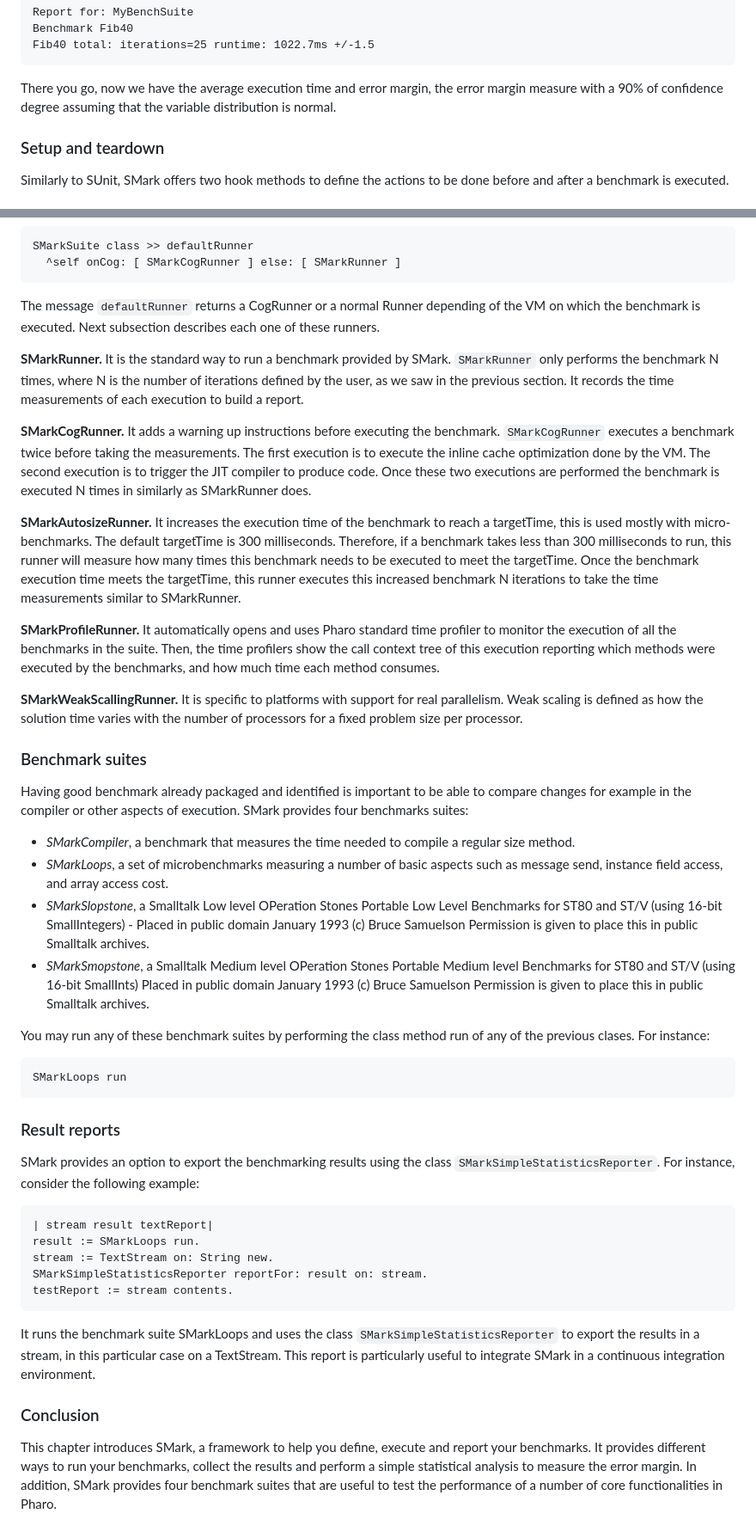
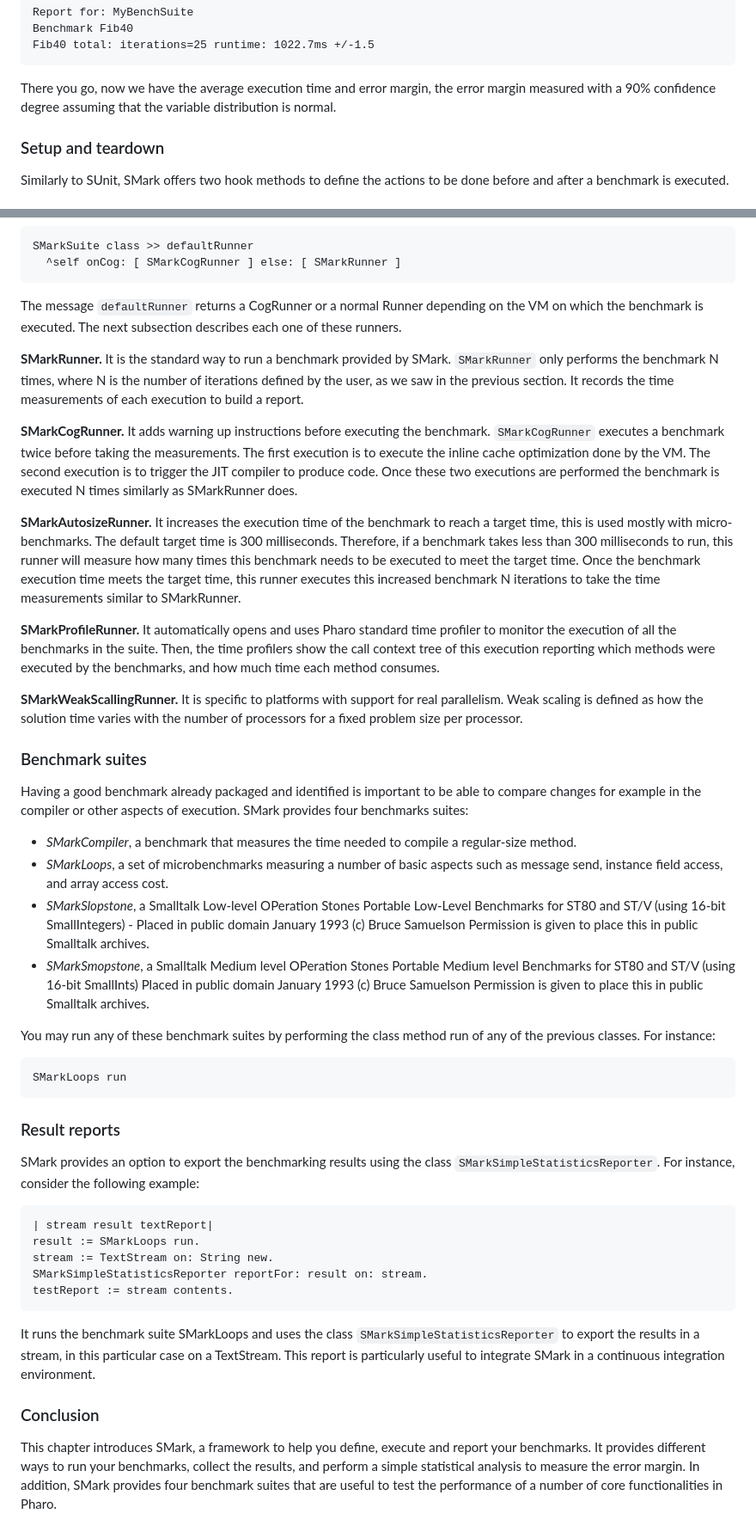
Before and after one commit to SquareBracketAssociates/Booklet-TestingInPharo, a Markdown page: Chapters/Benchs/Smark.md, 2 parts joined by grey strips. Shown at 86% size. Rendered like a GitHub page.

````diff
--- a/Chapters/Benchs/Smark.md
+++ b/Chapters/Benchs/Smark.md
@@ -123,7 +119,7 @@ Fib40 total: iterations=25 runtime: 1022.7ms +/-1.5
 ```
 
 
-There you go, now we have the average execution time and error margin, the error margin measure with a 90% of confidence degree assuming that the variable distribution is normal.
+There you go, now we have the average execution time and error margin, the error margin measured with a 90% confidence degree assuming that the variable distribution is normal.
 
 ### Setup and teardown
 
@@ -153,13 +149,13 @@ SMarkSuite class >> defaultRunner
 ```
 
 
-The message `defaultRunner` returns a CogRunner or a normal Runner depending of the VM on which the benchmark is executed. Next subsection describes each one of these runners.
+The message `defaultRunner` returns a CogRunner or a normal Runner depending on the VM on which the benchmark is executed. The next subsection describes each one of these runners.
 
 **SMarkRunner.** It is the standard way to run a benchmark provided by SMark. `SMarkRunner` only performs the benchmark N times, where N is the number of iterations defined by the user, as we saw in the previous section. It records the time measurements of each execution to build a report.
 
-**SMarkCogRunner.** It adds a warning up instructions before executing the benchmark. `SMarkCogRunner` executes a benchmark twice before taking the measurements. The first execution is to execute the inline cache optimization done by the VM. The second execution is to trigger the JIT compiler to produce code. Once these two executions are performed the benchmark is executed N times in similarly as SMarkRunner does.
+**SMarkCogRunner.** It adds warning up instructions before executing the benchmark. `SMarkCogRunner` executes a benchmark twice before taking the measurements. The first execution is to execute the inline cache optimization done by the VM. The second execution is to trigger the JIT compiler to produce code. Once these two executions are performed the benchmark is executed N times similarly as SMarkRunner does.
 
-**SMarkAutosizeRunner.** It increases the execution time of the benchmark to reach a targetTime, this is used mostly with micro-benchmarks. The default targetTime is 300 milliseconds. Therefore, if a benchmark takes less than 300 milliseconds to run, this runner will measure how many times this benchmark needs to be executed to meet the targetTime. Once the benchmark execution time meets the targetTime, this runner executes this increased benchmark N iterations to take the time measurements similar to SMarkRunner.
+**SMarkAutosizeRunner.** It increases the execution time of the benchmark to reach a target time, this is used mostly with micro-benchmarks. The default target time is 300 milliseconds. Therefore, if a benchmark takes less than 300 milliseconds to run, this runner will measure how many times this benchmark needs to be executed to meet the target time. Once the benchmark execution time meets the target time, this runner executes this increased benchmark N iterations to take the time measurements similar to SMarkRunner.
 
 **SMarkProfileRunner.** It automatically opens and uses Pharo standard time profiler to monitor the execution of all the benchmarks in the suite. Then, the time profilers show the call context tree of this execution reporting which methods were executed by the benchmarks, and how much time each method consumes.
 
@@ -168,16 +164,16 @@ The message `defaultRunner` returns a CogRunner or a normal Runner depending of
 
 ### Benchmark suites
 
-Having good benchmark already packaged and identified is important to be able to compare changes for example in the compiler or other aspects of execution.
+Having a good benchmark already packaged and identified is important to be able to compare changes for example in the compiler or other aspects of execution.
 SMark provides  four benchmarks suites:
 
-- _SMarkCompiler_, a  benchmark that measures the time needed to compile a regular size method.
+- _SMarkCompiler_, a  benchmark that measures the time needed to compile a regular-size method.
 - _SMarkLoops_, a set of microbenchmarks measuring a number of basic aspects such as message send, instance field access, and array access cost.
-- _SMarkSlopstone_, a Smalltalk Low level OPeration Stones Portable Low Level Benchmarks for ST80 and ST/V \(using 16-bit SmallIntegers\) - Placed in public domain January 1993 \(c\) Bruce Samuelson Permission is given to place this in public Smalltalk archives.
+- _SMarkSlopstone_, a Smalltalk Low-level OPeration Stones Portable Low-Level Benchmarks for ST80 and ST/V \(using 16-bit SmallIntegers\) - Placed in public domain January 1993 \(c\) Bruce Samuelson Permission is given to place this in public Smalltalk archives.
 - _SMarkSmopstone_, a Smalltalk Medium level OPeration Stones Portable Medium level Benchmarks for ST80 and ST/V \(using 16-bit SmallInts\) Placed in public domain January 1993  \(c\) Bruce Samuelson Permission is given to place this in public Smalltalk archives.
 
 
-You may run any of these benchmark suites by performing the class method run of any of the previous clases. For instance:
+You may run any of these benchmark suites by performing the class method run of any of the previous classes. For instance:
 ```
 SMarkLoops run
 ```
@@ -197,12 +193,12 @@ testReport := stream contents.
 ```
 
 
-It runs the benchmark suite SMarkLoops  and uses the class `SMarkSimpleStatisticsReporter` to export the results in a stream, in this particular case on a TextStream.
+It runs the benchmark suite SMarkLoops and uses the class `SMarkSimpleStatisticsReporter` to export the results in a stream, in this particular case on a TextStream.
 This report is particularly useful to integrate SMark in a continuous integration environment.
 
 ### Conclusion
 
 
 This chapter introduces SMark, a framework to help you define, execute and report your benchmarks.
- It provides different ways to run your benchmarks, collect the results and perform a simple statistical analysis to measure the error margin.
+ It provides different ways to run your benchmarks, collect the results, and perform a simple statistical analysis to measure the error margin.
  In addition, SMark provides four benchmark suites that are useful to test the performance of a number of core functionalities in Pharo.
````
Also changed, not shown: other parts of Chapters/Benchs/Smark.md (+12 -16 lines), index.md (+1 -1 lines).
